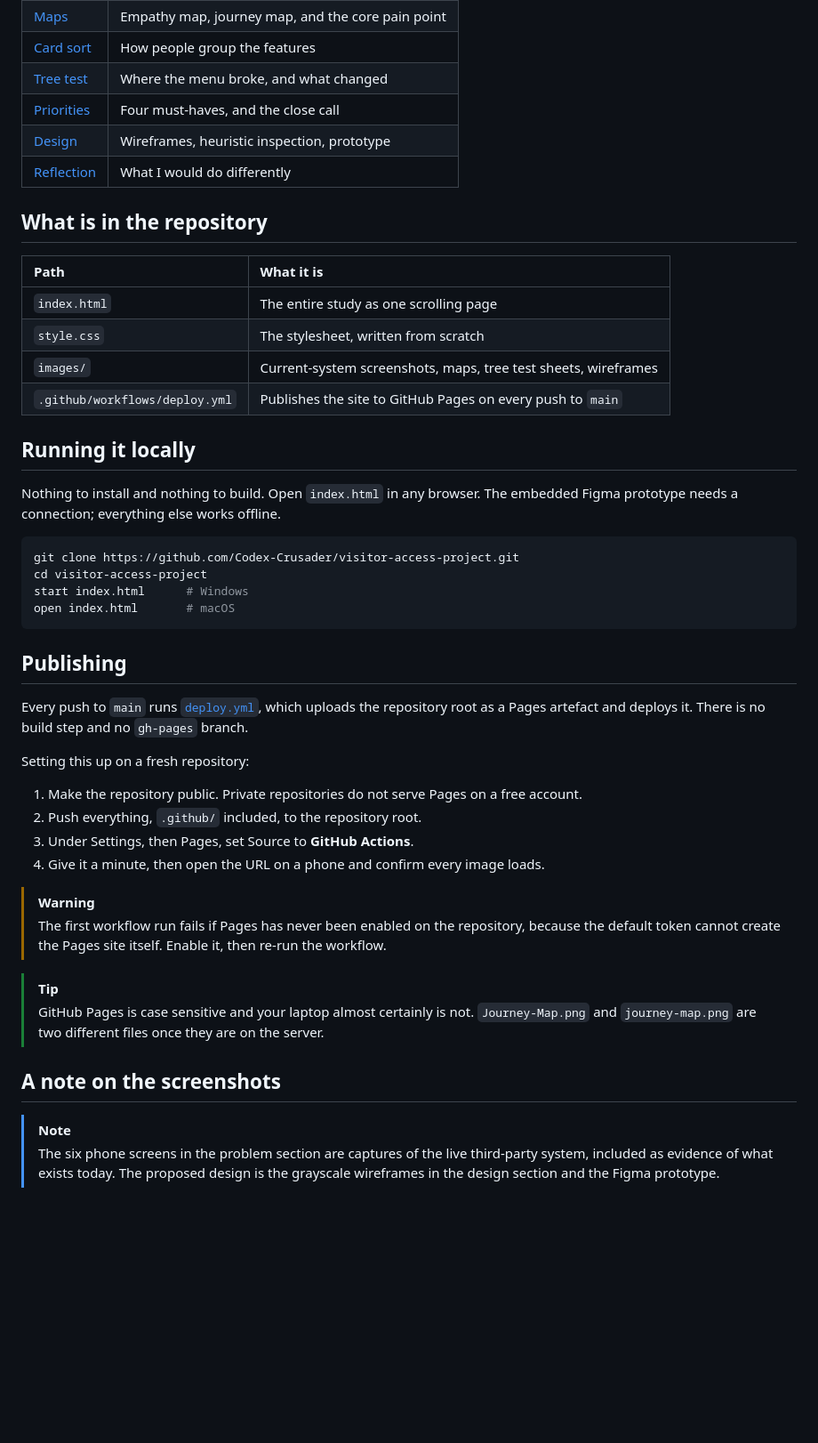
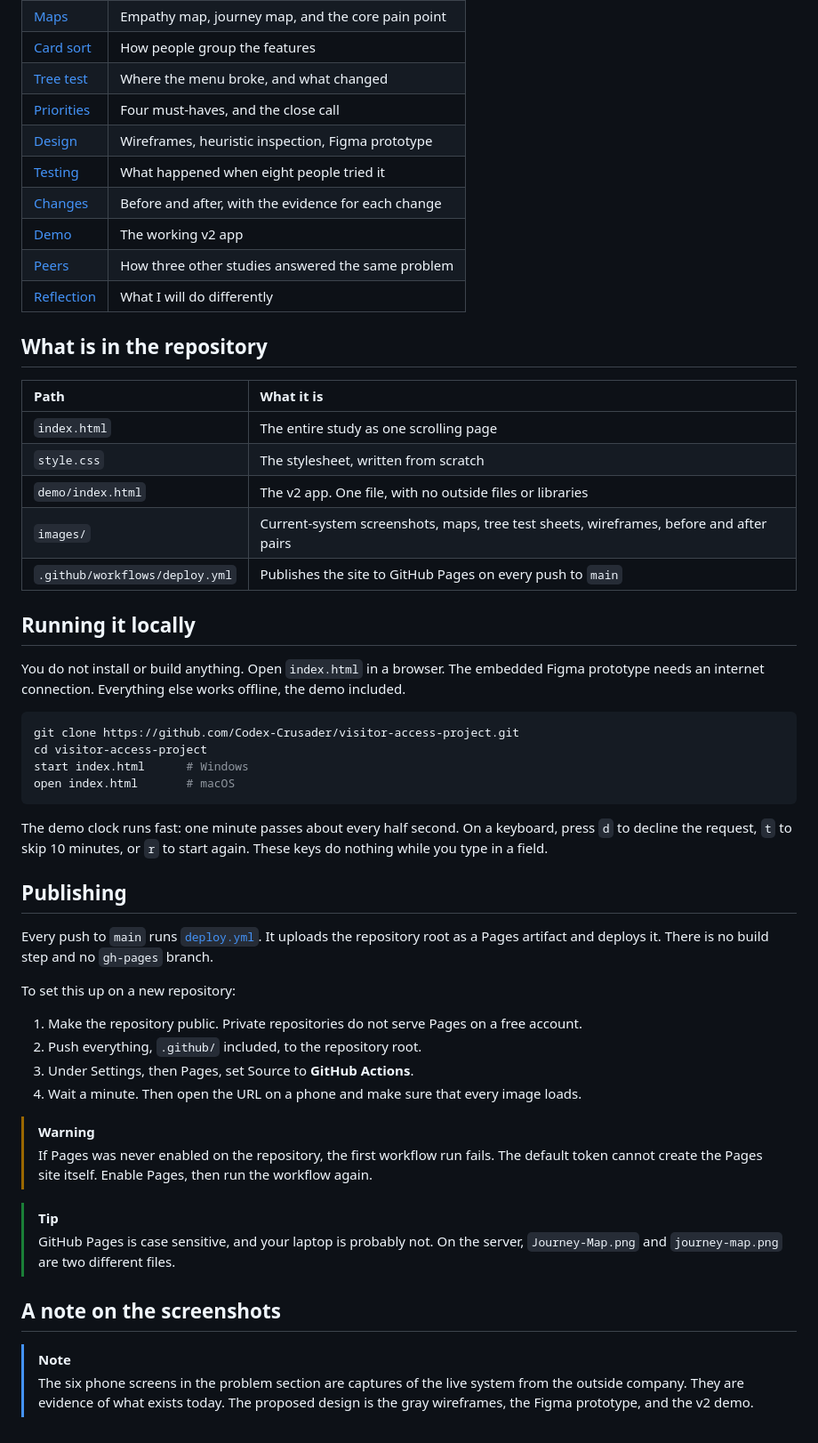
Before and after one commit to Codex-Crusader/visitor-access-project, a Markdown page: README.md, the part around the change printed below. Shown: that part at 89% size. Drawn GitHub-style; blank space fills up the shorter version.

````diff
--- a/README.md
+++ b/README.md
@@ -74,8 +90,12 @@ Fieldwork ran from 31 July to 5 August 2026. All participants are anonymised.
 | [Card sort](https://codex-crusader.github.io/visitor-access-project/#cardsort) | How people group the features |
 | [Tree test](https://codex-crusader.github.io/visitor-access-project/#treetest) | Where the menu broke, and what changed |
 | [Priorities](https://codex-crusader.github.io/visitor-access-project/#moscow) | Four must-haves, and the close call |
-| [Design](https://codex-crusader.github.io/visitor-access-project/#design) | Wireframes, heuristic inspection, prototype |
-| [Reflection](https://codex-crusader.github.io/visitor-access-project/#close) | What I would do differently |
+| [Design](https://codex-crusader.github.io/visitor-access-project/#design) | Wireframes, heuristic inspection, Figma prototype |
+| [Testing](https://codex-crusader.github.io/visitor-access-project/#testing) | What happened when eight people tried it |
+| [Changes](https://codex-crusader.github.io/visitor-access-project/#changes) | Before and after, with the evidence for each change |
+| [Demo](https://codex-crusader.github.io/visitor-access-project/#demo) | The working v2 app |
+| [Peers](https://codex-crusader.github.io/visitor-access-project/#peers) | How three other studies answered the same problem |
+| [Reflection](https://codex-crusader.github.io/visitor-access-project/#close) | What I will do differently |
 
 ## What is in the repository
 
@@ -83,13 +103,14 @@ Fieldwork ran from 31 July to 5 August 2026. All participants are anonymised.
 | :--- | :--- |
 | `index.html` | The entire study as one scrolling page |
 | `style.css` | The stylesheet, written from scratch |
-| `images/` | Current-system screenshots, maps, tree test sheets, wireframes |
+| `demo/index.html` | The v2 app. One file, with no outside files or libraries |
+| `images/` | Current-system screenshots, maps, tree test sheets, wireframes, before and after pairs |
 | `.github/workflows/deploy.yml` | Publishes the site to GitHub Pages on every push to `main` |
 
 ## Running it locally
 
-Nothing to install and nothing to build. Open `index.html` in any browser. The embedded Figma
-prototype needs a connection; everything else works offline.
+You do not install or build anything. Open `index.html` in a browser. The embedded Figma prototype
+needs an internet connection. Everything else works offline, the demo included.
 
 ```bash
 git clone https://github.com/Codex-Crusader/visitor-access-project.git
@@ -98,30 +119,33 @@ start index.html      # Windows
 open index.html       # macOS
 ```
 
+The demo clock runs fast: one minute passes about every half second. On a keyboard, press `d` to
+decline the request, `t` to skip 10 minutes, or `r` to start again. These keys do nothing while
+you type in a field.
+
 ## Publishing
 
-Every push to `main` runs [`deploy.yml`](.github/workflows/deploy.yml), which uploads the
-repository root as a Pages artefact and deploys it. There is no build step and no `gh-pages`
-branch.
+Every push to `main` runs [`deploy.yml`](.github/workflows/deploy.yml). It uploads the repository
+root as a Pages artifact and deploys it. There is no build step and no `gh-pages` branch.
 
-Setting this up on a fresh repository:
+To set this up on a new repository:
 
 1. Make the repository public. Private repositories do not serve Pages on a free account.
 2. Push everything, `.github/` included, to the repository root.
 3. Under Settings, then Pages, set Source to **GitHub Actions**.
-4. Give it a minute, then open the URL on a phone and confirm every image loads.
+4. Wait a minute. Then open the URL on a phone and make sure that every image loads.
 
 > [!WARNING]
-> The first workflow run fails if Pages has never been enabled on the repository, because the
-> default token cannot create the Pages site itself. Enable it, then re-run the workflow.
+> If Pages was never enabled on the repository, the first workflow run fails. The default token
+> cannot create the Pages site itself. Enable Pages, then run the workflow again.
 
 > [!TIP]
-> GitHub Pages is case sensitive and your laptop almost certainly is not. `Journey-Map.png` and
-> `journey-map.png` are two different files once they are on the server.
+> GitHub Pages is case sensitive, and your laptop is probably not. On the server,
+> `Journey-Map.png` and `journey-map.png` are two different files.
 
 ## A note on the screenshots
 
 > [!NOTE]
-> The six phone screens in the problem section are captures of the live third-party system,
-> included as evidence of what exists today. The proposed design is the grayscale wireframes in
-> the design section and the Figma prototype.
+> The six phone screens in the problem section are captures of the live system from the outside
+> company. They are evidence of what exists today. The proposed design is the gray wireframes, the
+> Figma prototype, and the v2 demo.
````
Also changed, not shown: other parts of README.md (+37 -21 lines), images/ba-1-waiting.png (added), images/ba-2-escalated.png (added), images/ba-3-declined.png (added), images/ba-4-finish-later.png (added), 3 other files.
